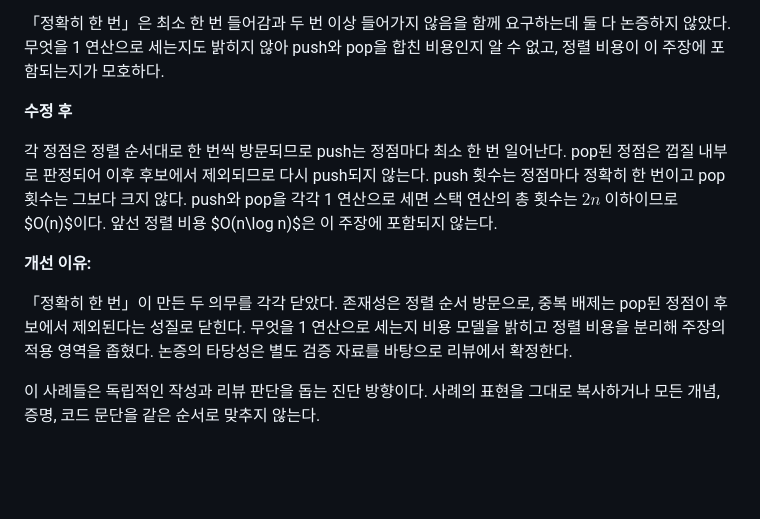
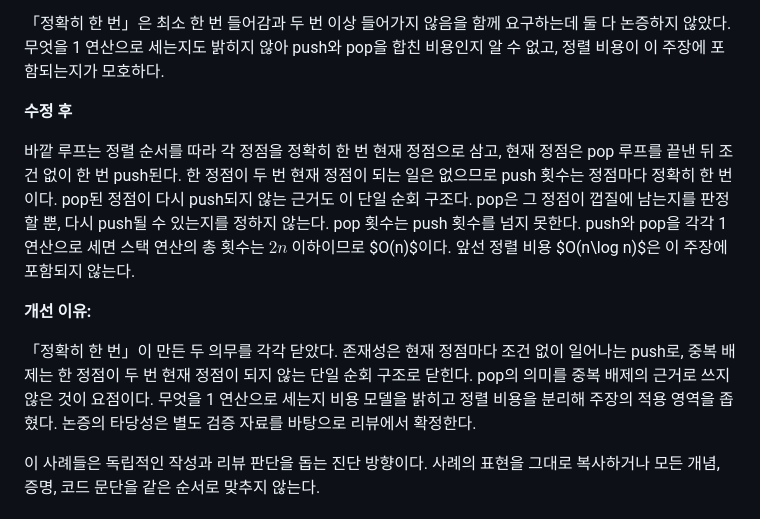
Before and after one commit to XsQuare01/XsQuare01.github.io, a Markdown page: docs/writing-rules.md, the part around the change. GitHub-like rendering; blank space fills up the shorter version.

Commit message:
docs(writing): 사례 4의 중복 배제 근거를 pop 의미가 아닌 단일 순회 구조로 고친다 (#88)

```diff
--- a/docs/writing-rules.md
+++ b/docs/writing-rules.md
@@ -130,11 +130,11 @@ greedy 해 $A$는 현재까지 공통으로 선택한 prefix 뒤에서 그 prefi
 
 **수정 후**
 
-각 정점은 정렬 순서대로 한 번씩 방문되므로 push는 정점마다 최소 한 번 일어난다. pop된 정점은 껍질 내부로 판정되어 이후 후보에서 제외되므로 다시 push되지 않는다. push 횟수는 정점마다 정확히 한 번이고 pop 횟수는 그보다 크지 않다. push와 pop을 각각 1 연산으로 세면 스택 연산의 총 횟수는 $2n$ 이하이므로 $O(n)$이다. 앞선 정렬 비용 $O(n\log n)$은 이 주장에 포함되지 않는다.
+바깥 루프는 정렬 순서를 따라 각 정점을 정확히 한 번 현재 정점으로 삼고, 현재 정점은 pop 루프를 끝낸 뒤 조건 없이 한 번 push된다. 한 정점이 두 번 현재 정점이 되는 일은 없으므로 push 횟수는 정점마다 정확히 한 번이다. pop된 정점이 다시 push되지 않는 근거도 이 단일 순회 구조다. pop은 그 정점이 껍질에 남는지를 판정할 뿐, 다시 push될 수 있는지를 정하지 않는다. pop 횟수는 push 횟수를 넘지 못한다. push와 pop을 각각 1 연산으로 세면 스택 연산의 총 횟수는 $2n$ 이하이므로 $O(n)$이다. 앞선 정렬 비용 $O(n\log n)$은 이 주장에 포함되지 않는다.
 
 **개선 이유:**
 
-「정확히 한 번」이 만든 두 의무를 각각 닫았다. 존재성은 정렬 순서 방문으로, 중복 배제는 pop된 정점이 후보에서 제외된다는 성질로 닫힌다. 무엇을 1 연산으로 세는지 비용 모델을 밝히고 정렬 비용을 분리해 주장의 적용 영역을 좁혔다. 논증의 타당성은 별도 검증 자료를 바탕으로 리뷰에서 확정한다.
+「정확히 한 번」이 만든 두 의무를 각각 닫았다. 존재성은 현재 정점마다 조건 없이 일어나는 push로, 중복 배제는 한 정점이 두 번 현재 정점이 되지 않는 단일 순회 구조로 닫힌다. pop의 의미를 중복 배제의 근거로 쓰지 않은 것이 요점이다. 무엇을 1 연산으로 세는지 비용 모델을 밝히고 정렬 비용을 분리해 주장의 적용 영역을 좁혔다. 논증의 타당성은 별도 검증 자료를 바탕으로 리뷰에서 확정한다.
 
 이 사례들은 독립적인 작성과 리뷰 판단을 돕는 진단 방향이다. 사례의 표현을 그대로 복사하거나 모든 개념, 증명, 코드 문단을 같은 순서로 맞추지 않는다.
 
```
Also changed, not shown: 1 other file.
